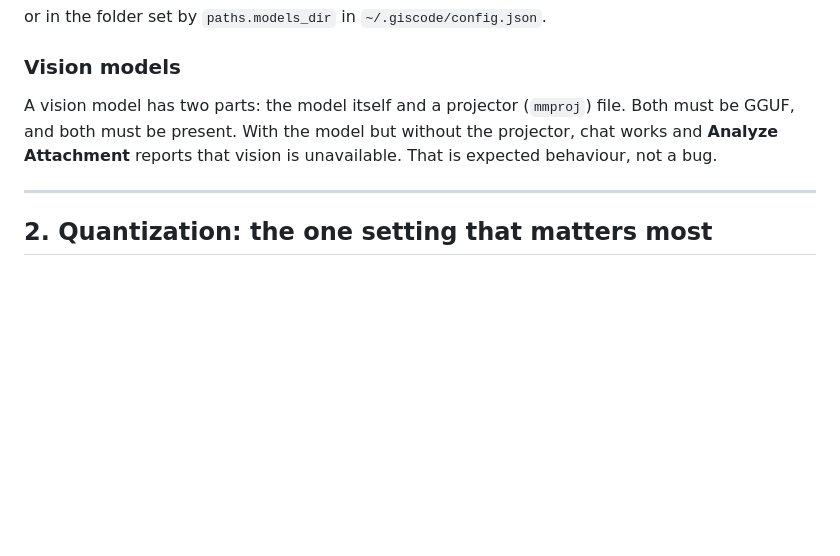
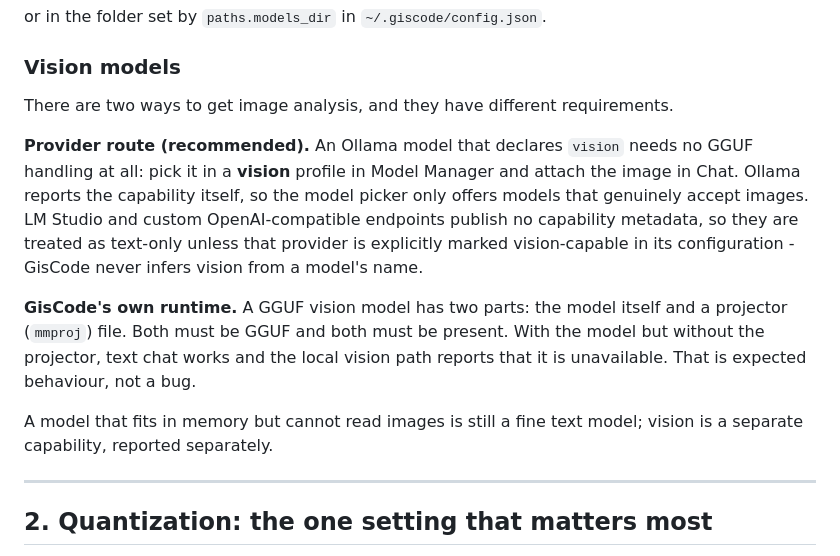
Before and after one commit to Jusoor-LLC/GisCode-Core, a Markdown page: docs/MODEL_COMPATIBILITY.md, the part around the change. GitHub-like rendering; blank space fills up the shorter version.

```diff
--- a/docs/MODEL_COMPATIBILITY.md
+++ b/docs/MODEL_COMPATIBILITY.md
@@ -37,10 +37,23 @@ or in the folder set by `paths.models_dir` in `~/.giscode/config.json`.
 
 ### Vision models
 
-A vision model has two parts: the model itself and a projector (`mmproj`) file.
-Both must be GGUF, and both must be present. With the model but without the
-projector, chat works and **Analyze Attachment** reports that vision is
-unavailable. That is expected behaviour, not a bug.
+There are two ways to get image analysis, and they have different requirements.
+
+**Provider route (recommended).** An Ollama model that declares `vision` needs no
+GGUF handling at all: pick it in a **vision** profile in Model Manager and attach
+the image in Chat. Ollama reports the capability itself, so the model picker only
+offers models that genuinely accept images. LM Studio and custom
+OpenAI-compatible endpoints publish no capability metadata, so they are treated
+as text-only unless that provider is explicitly marked vision-capable in its
+configuration - GisCode never infers vision from a model's name.
+
+**GisCode's own runtime.** A GGUF vision model has two parts: the model itself
+and a projector (`mmproj`) file. Both must be GGUF and both must be present. With
+the model but without the projector, text chat works and the local vision path
+reports that it is unavailable. That is expected behaviour, not a bug.
+
+A model that fits in memory but cannot read images is still a fine text model;
+vision is a separate capability, reported separately.
 
 ---
 
```
Also changed, not shown: docs/LOCAL_AI_SETUP.md (+19 -0 lines), docs/USER_GUIDE.md (+28 -9 lines), docs/images/vision-chat.png (added), 9 other files.
